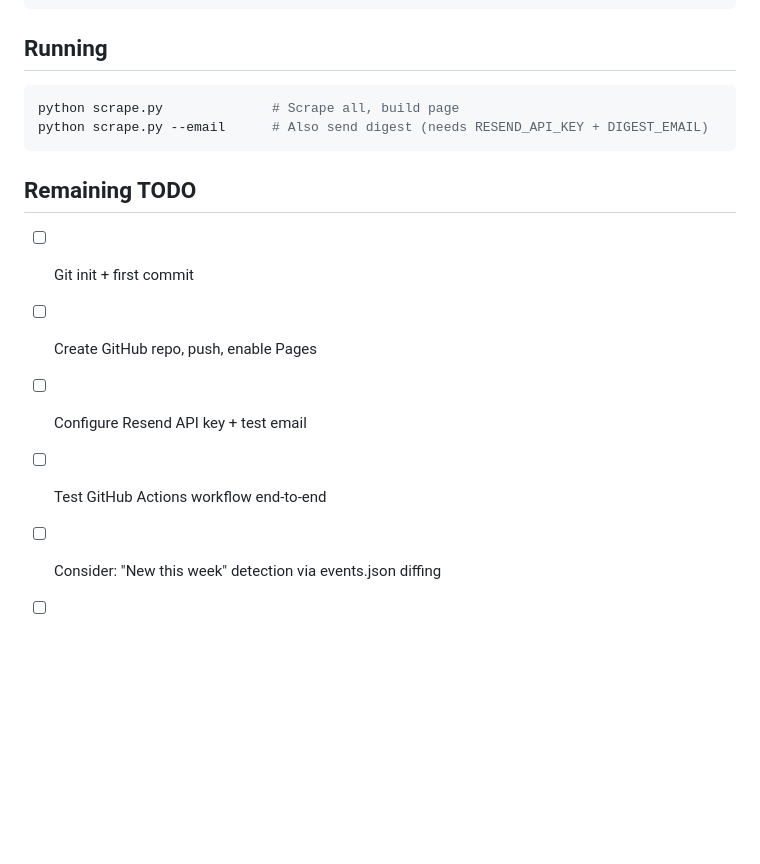
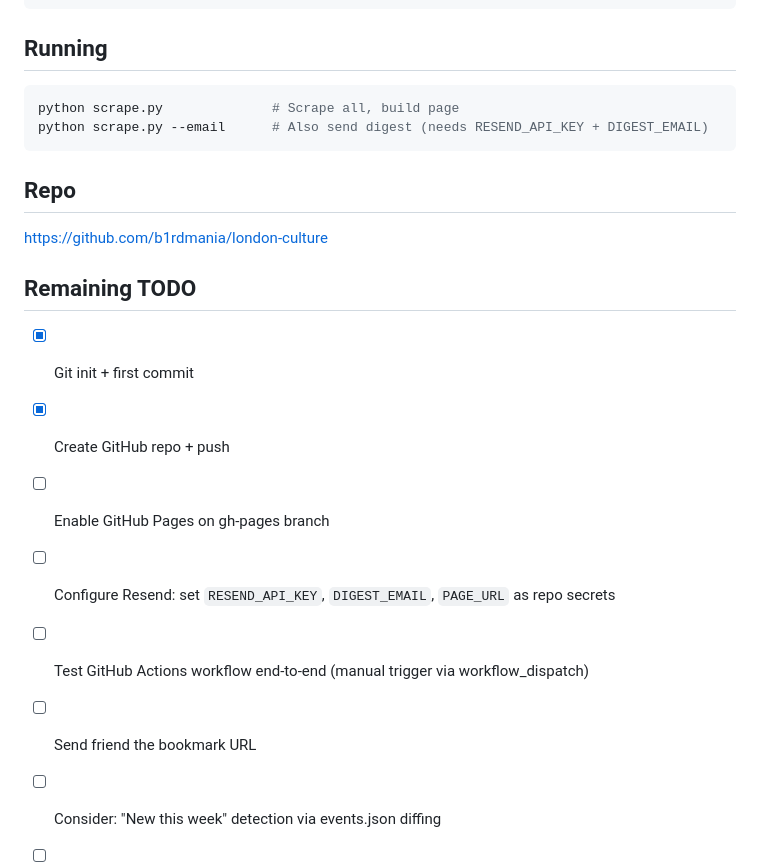
Before and after one commit to b1rdmania/london-culture, a Markdown page: CLAUDE.md, the part around the change. Rendered like a GitHub page; blank space fills up the shorter version.

Commit message:
Update CLAUDE.md: mark repo created, refine remaining TODOs
Co-Authored-By: Claude Sonnet 4.5 <noreply@anthropic.com>

````diff
--- a/CLAUDE.md
+++ b/CLAUDE.md
@@ -78,12 +78,18 @@ python scrape.py              # Scrape all, build page
 python scrape.py --email      # Also send digest (needs RESEND_API_KEY + DIGEST_EMAIL)
 ```
 
+## Repo
+
+https://github.com/b1rdmania/london-culture
+
 ## Remaining TODO
 
-- [ ] Git init + first commit
-- [ ] Create GitHub repo, push, enable Pages
-- [ ] Configure Resend API key + test email
-- [ ] Test GitHub Actions workflow end-to-end
+- [x] Git init + first commit
+- [x] Create GitHub repo + push
+- [ ] Enable GitHub Pages on gh-pages branch
+- [ ] Configure Resend: set `RESEND_API_KEY`, `DIGEST_EMAIL`, `PAGE_URL` as repo secrets
+- [ ] Test GitHub Actions workflow end-to-end (manual trigger via workflow_dispatch)
+- [ ] Send friend the bookmark URL
 - [ ] Consider: "New this week" detection via events.json diffing
 - [ ] Consider: RSS feed output
 - [ ] Consider: monitoring alerts if a venue returns 0 events
````
